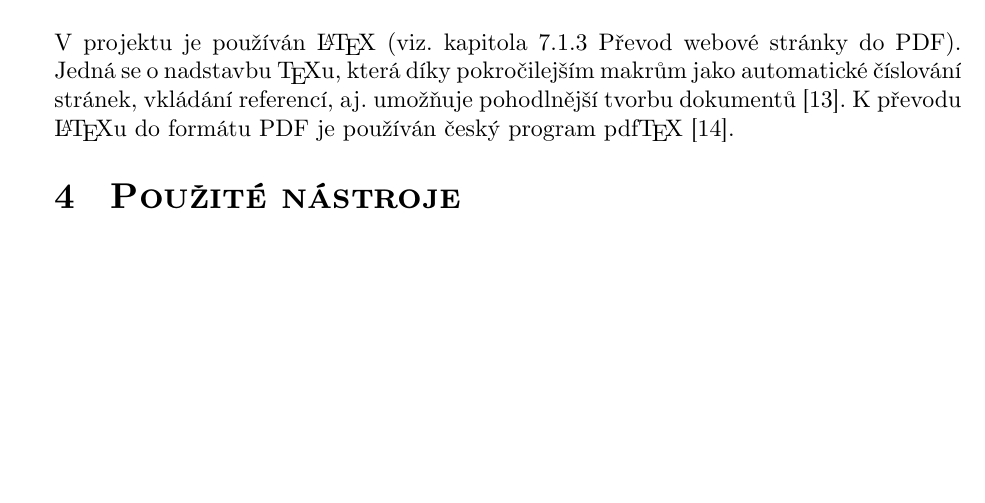
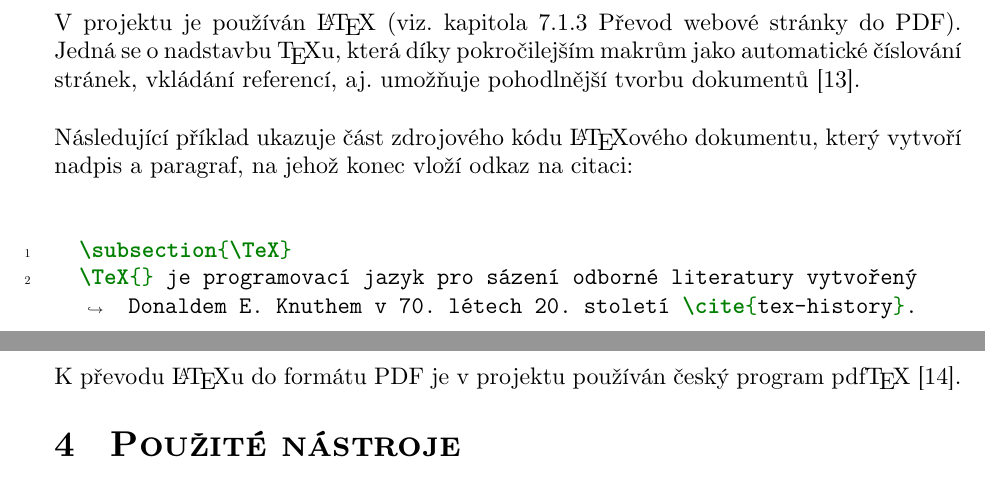
Before and after one commit to xiaoxiae/soc-paper-2019, a LaTeX document (soc.tex): part of page 12 of 27 before the commit and two parts of pages 12 and 13 of 27 after it, the two joined at a grey line, cut so that both start at the same text, the shorter picture padded with empty space. Compiled offline with LuaLaTeX.

Commit message:
add latex example

```diff
--- a/soc.tex
+++ b/soc.tex
@@ -355,9 +355,16 @@
 
   Od klasických \gls{wysiwyg} programů pro tvorbu dokumentů jako MS Word či LibreOffice se liší tím, že autor při psaní nevidí, jak dokument vypadá. Namísto toho pomocí „maker” (souborů instrukcí) definuje, jak by dokument vypadat měl a \TeX{} se o samotné sázení postárá. Tento přístup klade větší důraz na obsah~--~autor se formátováním do značné míry nemusí zabývat a může se soustředit na psaní. Další výhoda \TeX u je fakt, že celý dokument je prostý text, proto jej lze verzovat.
 
-  % TODO: add an example?
+  V projektu je používán \LaTeX{} (viz. kapitola \fullref{sec:Převod webové stránky do PDF}). Jedná se o nadstavbu \TeX u, která díky pokročilejším makrům jako automatické číslování stránek, vkládání referencí, aj. umožňuje pohodlnější tvorbu dokumentů \cite{getting-started-with-latex}.
 
-  V projektu je používán \LaTeX{} (viz. kapitola \fullref{sec:Převod webové stránky do PDF}). Jedná se o nadstavbu \TeX u, která díky pokročilejším makrům jako automatické číslování stránek, vkládání referencí, aj. umožňuje pohodlnější tvorbu dokumentů \cite{getting-started-with-latex}. K převodu \LaTeX u do formátu \gls{pdf} je používán český program pdf\TeX{} \cite{pdftex}.
+  Následující příklad ukazuje část zdrojového kódu \LaTeX ového dokumentu, který vytvoří nadpis a paragraf, na jehož konec vloží odkaz na citaci:
+
+  \begin{minted}[linenos,breaklines]{latex}
+  \subsection{\TeX}
+  \TeX{} je programovací jazyk pro sázení odborné literatury vytvořený Donaldem E. Knuthem v 70. létech 20. století \cite{tex-history}.
+  \end{minted}
+
+  K převodu \LaTeX u do formátu \gls{pdf} je v projektu používán český program pdf\TeX{} \cite{pdftex}.
 
 
   \section{Použité nástroje} \label{sec:Použité nástroje}
```
